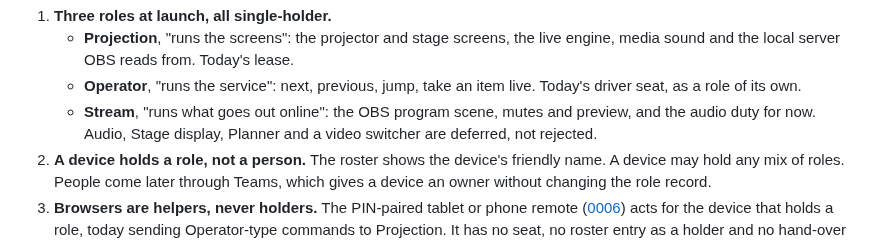
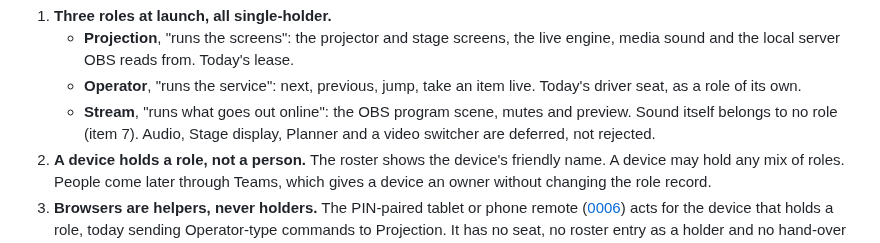
Before and after one commit to incrhst/lampstand, a Markdown page: docs/decisions/0010-roles-and-handoff.md, the part around the change. GitHub-like rendering.

Commit message:
Docs: Stream owns the OBS mutes, not the sound
Co-Authored-By: Claude Sonnet 5.5 <noreply@anthropic.com>

```diff
--- a/docs/decisions/0010-roles-and-handoff.md
+++ b/docs/decisions/0010-roles-and-handoff.md
@@ -27,7 +27,7 @@ the three duties *roles* only because the app does.
    - **Operator**, "runs the service": next, previous, jump, take an item
      live. Today's driver seat, as a role of its own.
    - **Stream**, "runs what goes out online": the OBS program scene, mutes
-     and preview, and the audio duty for now.
+     and preview. Sound itself belongs to no role (item 7).
    Audio, Stage display, Planner and a video switcher are deferred, not
    rejected.
 2. **A device holds a role, not a person.** The roster shows the device's
```
